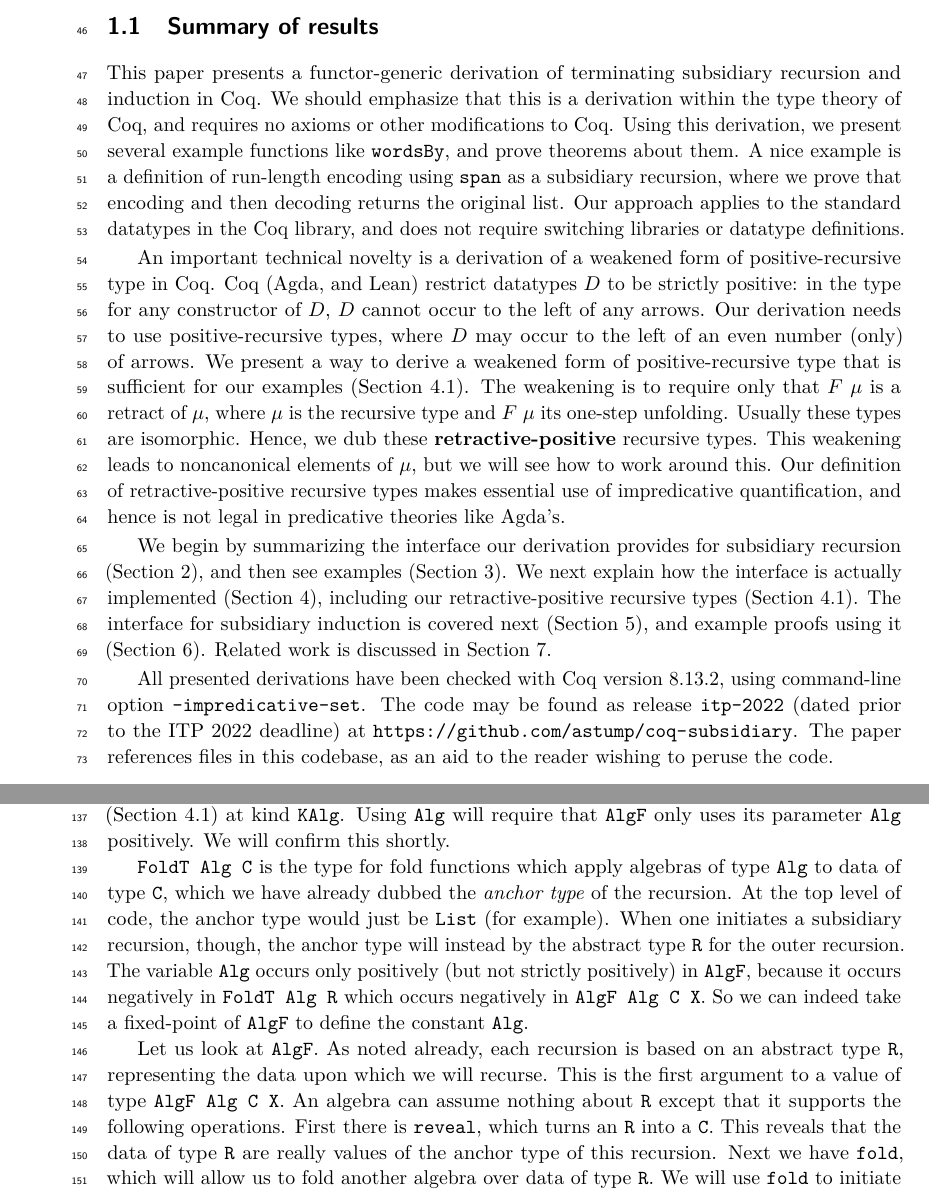
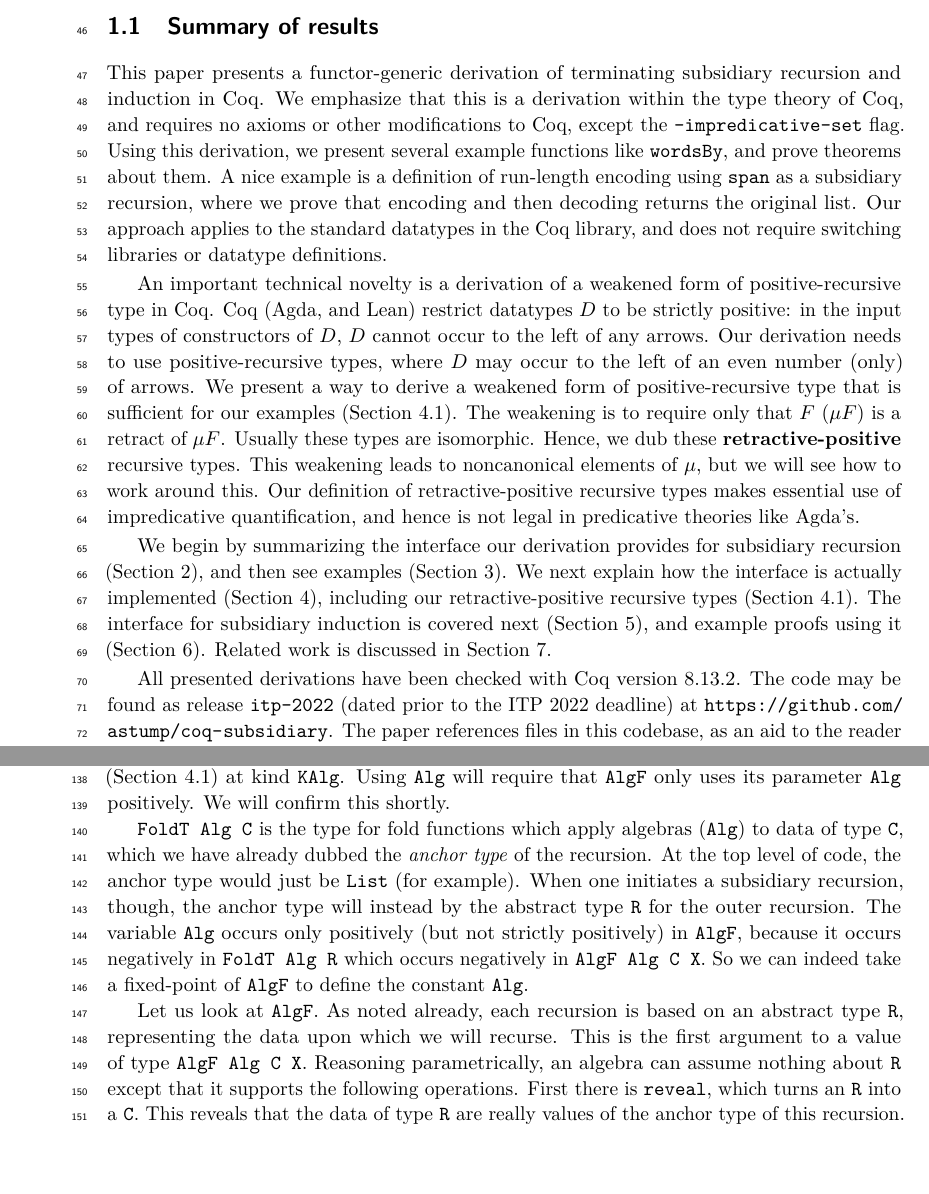
Before and after one commit to astump/coq-subsidiary, a LaTeX paper (paper/paper.tex): two parts of pages 2 and 4 of 18 before the commit and two parts of pages 2 and 4 of 19 after it, joined at a grey line, cut so that both start at the same text, the shorter picture padded with empty space. Compiled offline with pdfLaTeX.

Commit message:
revising paper based on Chris's feedback (more to come)

```diff
--- a/paper/paper.tex
+++ b/paper/paper.tex
@@ -147,32 +147,32 @@ wordsBy p (hd:tl) =
 \subsection{Summary of results}
 
 This paper presents a functor-generic derivation of terminating
-subsidiary recursion and induction in Coq.  We should emphasize that
-this is a derivation within the type theory of Coq, and requires no
-axioms or other modifications to Coq. Using this derivation, we
-present several example functions like \verb|wordsBy|, and prove
-theorems about them.  A nice example is a definition of run-length
-encoding using \verb|span| as a subsidiary recursion, where we prove
-that encoding and then decoding returns the original list.  Our
-approach applies to the standard datatypes in the Coq library, and
-does not require switching libraries or datatype definitions.
+subsidiary recursion and induction in Coq.  We emphasize that this is
+a derivation within the type theory of Coq, and requires no axioms or
+other modifications to Coq, except the \verb|-impredicative-set|
+flag. Using this derivation, we present several example functions like
+\verb|wordsBy|, and prove theorems about them.  A nice example is a
+definition of run-length encoding using \verb|span| as a subsidiary
+recursion, where we prove that encoding and then decoding returns the
+original list.  Our approach applies to the standard datatypes in the
+Coq library, and does not require switching libraries or datatype
+definitions.
 
 An important technical novelty is a derivation of a weakened form of
 positive-recursive type in Coq.  Coq (Agda, and Lean) restrict
-datatypes $D$ to be strictly positive: in the type for any constructor
-of $D$, $D$ cannot occur to the left of any arrows.  Our derivation
-needs to use positive-recursive types, where $D$ may occur to the left
-of an even number (only) of arrows.  We present a way to derive a
-weakened form of positive-recursive type that is sufficient for our
-examples (Section~\ref{sec:mu}).  The weakening is to require only
-that $F\ \mu$ is a retract of $\mu$, where $\mu$ is the recursive type
-and $F\ \mu$ its one-step unfolding.  Usually these types are
+datatypes $D$ to be strictly positive: in the input types of
+constructors of $D$, $D$ cannot occur to the left of any arrows.  Our
+derivation needs to use positive-recursive types, where $D$ may occur
+to the left of an even number (only) of arrows.  We present a way to
+derive a weakened form of positive-recursive type that is sufficient
+for our examples (Section~\ref{sec:mu}).  The weakening is to require
+only that $F\ (\mu F)$ is a retract of $\mu F$.  Usually these types are
 isomorphic.  Hence, we dub these \textbf{retractive-positive}
 recursive types.  This weakening leads to noncanonical elements of
 $\mu$, but we will see how to work around this.  Our definition of
-retractive-positive recursive types makes essential use of impredicative
-quantification, and hence is not legal in predicative theories
-like Agda's.
+retractive-positive recursive types makes essential use of
+impredicative quantification, and hence is not legal in predicative
+theories like Agda's.
 
 We begin by summarizing the interface our derivation provides for
 subsidiary recursion (Section~\ref{sec:interface}), and then see
@@ -184,8 +184,7 @@ interface for subsidiary induction is covered next
 (Section~\ref{sec:examplesi}).  Related work is discussed in
 Section~\ref{sec:related}.
 
-All presented derivations have been checked with Coq version 8.13.2,
-using command-line option \verb|-impredicative-set|.  The code may be
+All presented derivations have been checked with Coq version 8.13.2.  The code may be
 found as release \verb|itp-2022| (dated prior to the ITP 2022
 deadline) at \url{https://github.com/astump/coq-subsidiary}.  The
 paper references files in this codebase, as an aid to the reader
@@ -343,12 +343,12 @@ Definition unrollAlg :
 \end{figure}
 
 \verb|FoldT Alg C| is the type for fold functions which apply
-algebras of type \verb|Alg| to data of type \verb|C|, which we have
-already dubbed the \emph{anchor type} of the recursion.  At the top
-level of code, the anchor type would just be \verb|List| (for
-example).  When one initiates a subsidiary recursion, though, the
-anchor type will instead by the abstract type \verb|R| for the outer recursion.
-The variable \verb|Alg| occurs only positively (but not strictly
+algebras (\verb|Alg|) to data of type \verb|C|, which we have already
+dubbed the \emph{anchor type} of the recursion.  At the top level of
+code, the anchor type would just be \verb|List| (for example).  When
+one initiates a subsidiary recursion, though, the anchor type will
+instead by the abstract type \verb|R| for the outer recursion.  The
+variable \verb|Alg| occurs only positively (but not strictly
 positively) in \verb|AlgF|, because it occurs negatively in
 \verb|FoldT Alg R| which occurs negatively in \verb|AlgF Alg C X|.  So
 we can indeed take a fixed-point of \verb|AlgF| to define the constant
@@ -357,11 +357,8 @@ we can indeed take a fixed-point of \verb|AlgF| to define the constant
 Let us look at \verb|AlgF|.  As noted already, each recursion is based
 on an abstract type \verb|R|, representing the data upon which we will
 recurse.  This is the first argument to a value of type
-\verb|AlgF Alg C X|.  An algebra can assume nothing about \verb|R|
-except that it supports the following operations.  First there is
-\verb|reveal|, which turns an \verb|R| into a \verb|C|.  This reveals
-that the data of type \verb|R| are really values of the anchor type
-of this recursion.  Next we have \texttt{fold}, which will allow us to fold
-another algebra over data of type \verb|R|.  We will use \verb|fold|
-to initiate subsidiary recursions.  Then there is \verb|eval|, for
-recursive calls on data of type \verb|R|.
+\verb|AlgF Alg C X|.  Reasoning parametrically, an algebra can assume
+nothing about \verb|R| except that it supports the following
+operations.  First there is \verb|reveal|, which turns an \verb|R|
+into a \verb|C|.  This reveals that the data of type \verb|R| are
+really values of the anchor type of this recursion.  Next we have
```
Also changed, not shown: paper/paper.pdf, paper/paper.tex (45 more changed lines).
